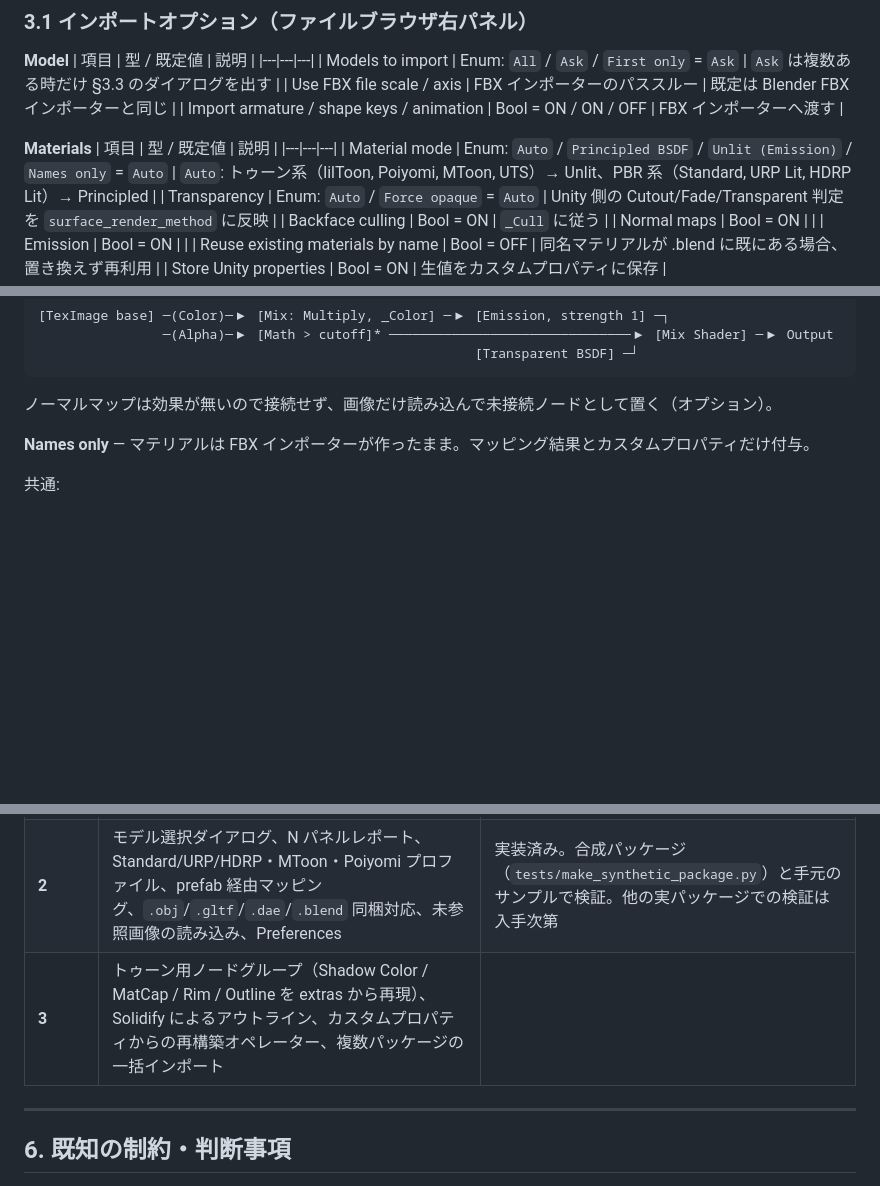
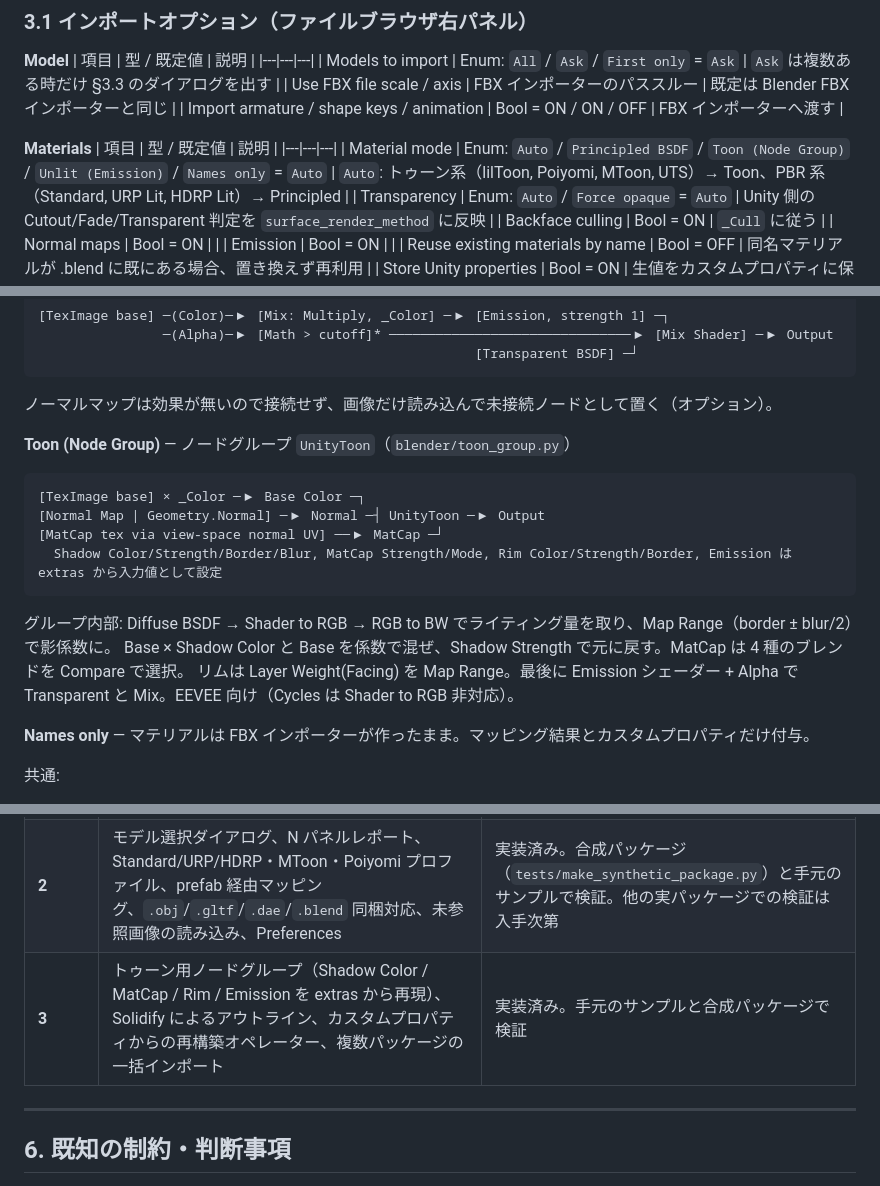
Before and after one commit to utagestudio/unitypackage_loader, a Markdown page: DESIGN.md, 3 parts joined by grey strips. Rendered like a GitHub page; blank space fills up the shorter version.

````diff
--- a/DESIGN.md
+++ b/DESIGN.md
@@ -145,7 +145,7 @@ File > Import > Unity Package (.unitypackage)
 **Materials**
 | 項目 | 型 / 既定値 | 説明 |
 |---|---|---|
-| Material mode | Enum: `Auto` / `Principled BSDF` / `Unlit (Emission)` / `Names only` = `Auto` | `Auto`: トゥーン系（lilToon, Poiyomi, MToon, UTS）→ Unlit、PBR 系（Standard, URP Lit, HDRP Lit）→ Principled |
+| Material mode | Enum: `Auto` / `Principled BSDF` / `Toon (Node Group)` / `Unlit (Emission)` / `Names only` = `Auto` | `Auto`: トゥーン系（lilToon, Poiyomi, MToon, UTS）→ Toon、PBR 系（Standard, URP Lit, HDRP Lit）→ Principled |
 | Transparency | Enum: `Auto` / `Force opaque` = `Auto` | Unity 側の Cutout/Fade/Transparent 判定を `surface_render_method` に反映 |
 | Backface culling | Bool = ON | `_Cull` に従う |
 | Normal maps | Bool = ON | |
@@ -180,6 +180,17 @@ _MainTex_ST の scale/offset ≠ (1,1,0,0) なら [TexCoord]→[Mapping] を挿
                                                         [Transparent BSDF] ─┘
 ```
 ノーマルマップは効果が無いので接続せず、画像だけ読み込んで未接続ノードとして置く（オプション）。
+
+**Toon (Node Group)** — ノードグループ `UnityToon`（`blender/toon_group.py`）
+```
+[TexImage base] × _Color ─▶ Base Color ─┐
+[Normal Map | Geometry.Normal] ─▶ Normal ─┤ UnityToon ─▶ Output
+[MatCap tex via view-space normal UV] ──▶ MatCap ─┘
+  Shadow Color/Strength/Border/Blur, MatCap Strength/Mode, Rim Color/Strength/Border, Emission は extras から入力値として設定
+```
+グループ内部: Diffuse BSDF → Shader to RGB → RGB to BW でライティング量を取り、Map Range（border ± blur/2）で影係数に。
+Base × Shadow Color と Base を係数で混ぜ、Shadow Strength で元に戻す。MatCap は 4 種のブレンドを Compare で選択。
+リムは Layer Weight(Facing) を Map Range。最後に Emission シェーダー + Alpha で Transparent と Mix。EEVEE 向け（Cycles は Shader to RGB 非対応）。
 
 **Names only** — マテリアルは FBX インポーターが作ったまま。マッピング結果とカスタムプロパティだけ付与。
 
@@ -469,7 +481,7 @@ def run(ctx, filepath, opts) -> Report:
 |---|---|---|
 | **1 (MVP)** | Extension 雛形、tar 索引、Unity YAML パーサー、externalObjects マッピング、lilToon + generic プロファイル、Principled / Unlit 生成、テクスチャ展開、Info バー報告 | `_local/` のサンプルが 1 操作でテクスチャ付きで読める |
 | **2** | モデル選択ダイアログ、N パネルレポート、Standard/URP/HDRP・MToon・Poiyomi プロファイル、prefab 経由マッピング、`.obj`/`.gltf`/`.dae`/`.blend` 同梱対応、未参照画像の読み込み、Preferences | 実装済み。合成パッケージ（`tests/make_synthetic_package.py`）と手元のサンプルで検証。他の実パッケージでの検証は入手次第 |
-| **3** | トゥーン用ノードグループ（Shadow Color / MatCap / Rim / Outline を extras から再現）、Solidify によるアウトライン、カスタムプロパティからの再構築オペレーター、複数パッケージの一括インポート | |
+| **3** | トゥーン用ノードグループ（Shadow Color / MatCap / Rim / Emission を extras から再現）、Solidify によるアウトライン、カスタムプロパティからの再構築オペレーター、複数パッケージの一括インポート | 実装済み。手元のサンプルと合成パッケージで検証 |
 
 ---
 
````
Also changed, not shown: other parts of DESIGN.md (+1 -0 lines), README.md (+13 -3 lines).
